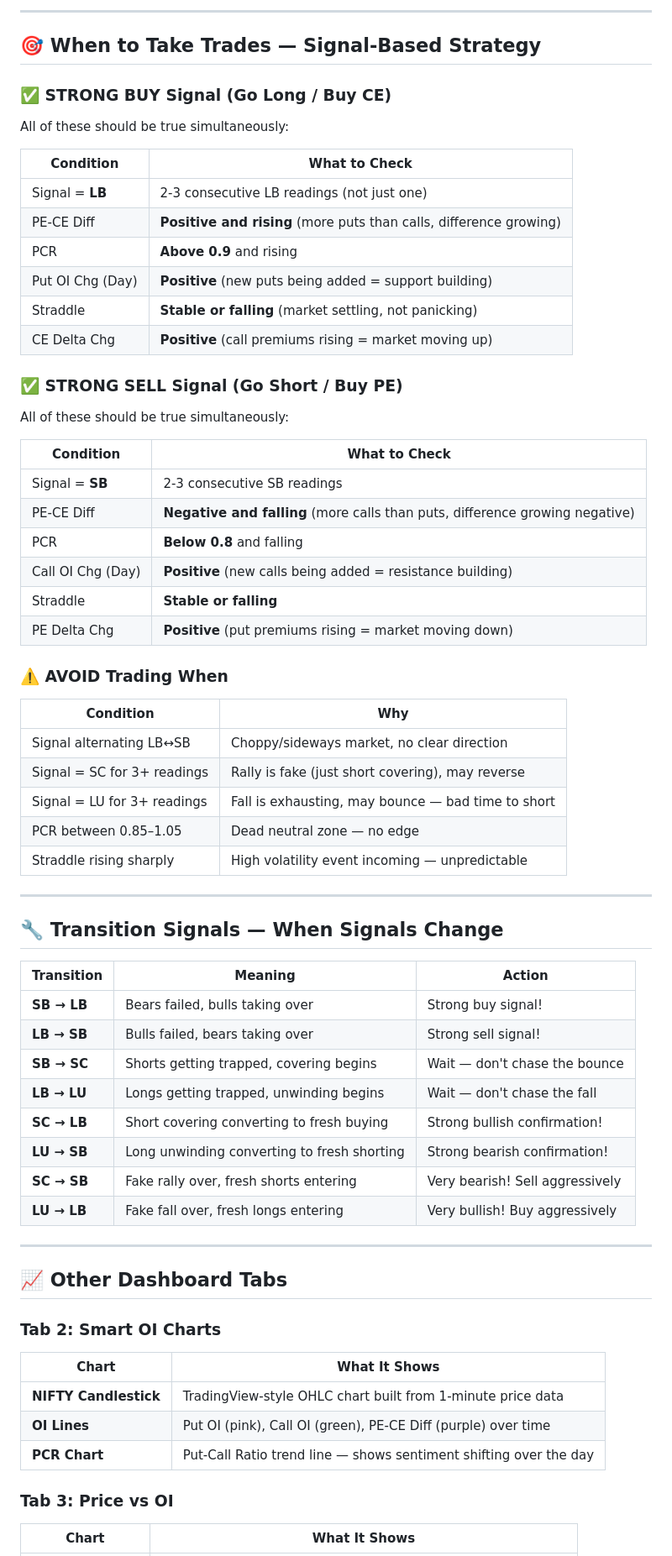
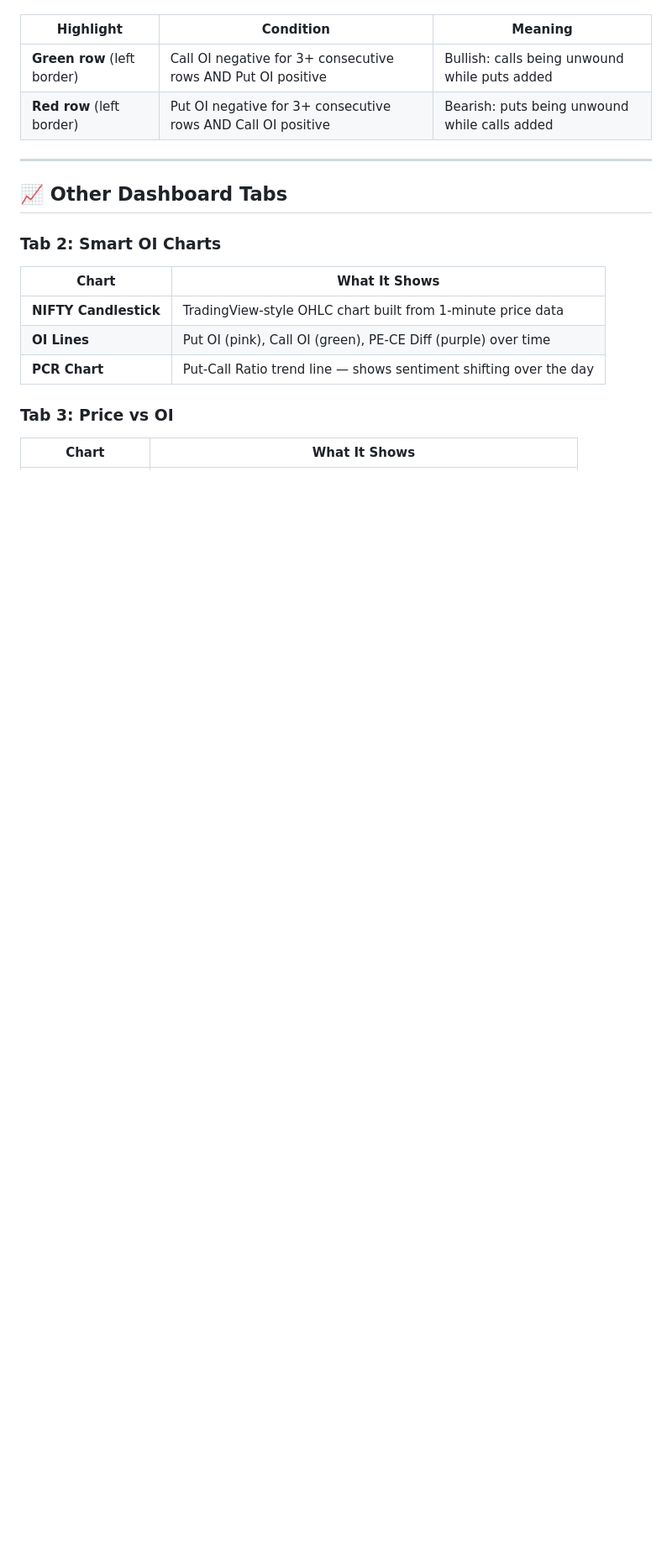
Before and after one commit to JashDoshi777/app, a Markdown page: claude.md, the part around one of its changes. Shown at 84% size. Rendered like a GitHub page; blank space fills up the shorter version.

```diff
--- a/claude.md
+++ b/claude.md
@@ -275,57 +233,7 @@ This tells you what institutional traders are doing RIGHT NOW.
----
-
-## 🎯 When to Take Trades — Signal-Based Strategy
-
-### ✅ STRONG BUY Signal (Go Long / Buy CE)
-
-All of these should be true simultaneously:
-
-| Condition | What to Check |
-|-----------|---------------|
-| Signal = **LB** | 2-3 consecutive LB readings (not just one) |
-| PE-CE Diff | **Positive and rising** (more puts than calls, difference growing) |
-| PCR | **Above 0.9** and rising |
-| Put OI Chg (Day) | **Positive** (new puts being added = support building) |
-| Straddle | **Stable or falling** (market settling, not panicking) |
-| CE Delta Chg | **Positive** (call premiums rising = market moving up) |
-
-### ✅ STRONG SELL Signal (Go Short / Buy PE)
-
-All of these should be true simultaneously:
-
-| Condition | What to Check |
-|-----------|---------------|
-| Signal = **SB** | 2-3 consecutive SB readings |
-| PE-CE Diff | **Negative and falling** (more calls than puts, difference growing negative) |
-| PCR | **Below 0.8** and falling |
-| Call OI Chg (Day) | **Positive** (new calls being added = resistance building) |
-| Straddle | **Stable or falling** |
-| PE Delta Chg | **Positive** (put premiums rising = market moving down) |
-
-### ⚠️ AVOID Trading When
-
-| Condition | Why |
-|-----------|-----|
-| Signal alternating LB↔SB | Choppy/sideways market, no clear direction |
-| Signal = SC for 3+ readings | Rally is fake (just short covering), may reverse |
-| Signal = LU for 3+ readings | Fall is exhausting, may bounce — bad time to short |
-| PCR between 0.85–1.05 | Dead neutral zone — no edge |
-| Straddle rising sharply | High volatility event incoming — unpredictable |
-
----
-
-## 🔧 Transition Signals — When Signals Change
-
-| Transition | Meaning | Action |
-|------------|---------|--------|
-| **SB → LB** | Bears failed, bulls taking over | Strong buy signal! |
-| **LB → SB** | Bulls failed, bears taking over | Strong sell signal! |
-| **SB → SC** | Shorts getting trapped, covering begins | Wait — don't chase the bounce |
-| **LB → LU** | Longs getting trapped, unwinding begins | Wait — don't chase the fall |
-| **SC → LB** | Short covering converting to fresh buying | Strong bullish confirmation! |
-| **LU → SB** | Long unwinding converting to fresh shorting | Strong bearish confirmation! |
-| **SC → SB** | Fake rally over, fresh shorts entering | Very bearish! Sell aggressively |
-| **LU → LB** | Fake fall over, fresh longs entering | Very bullish! Buy aggressively |
+| Highlight | Condition | Meaning |
+|-----------|-----------|---------|
+| **Green row** (left border) | Call OI negative for 3+ consecutive rows AND Put OI positive | Bullish: calls being unwound while puts added |
+| **Red row** (left border) | Put OI negative for 3+ consecutive rows AND Call OI positive | Bearish: puts being unwound while calls added |
 
 ---
 
```
Also changed, not shown: other parts of claude.md (+148 -141 lines).
